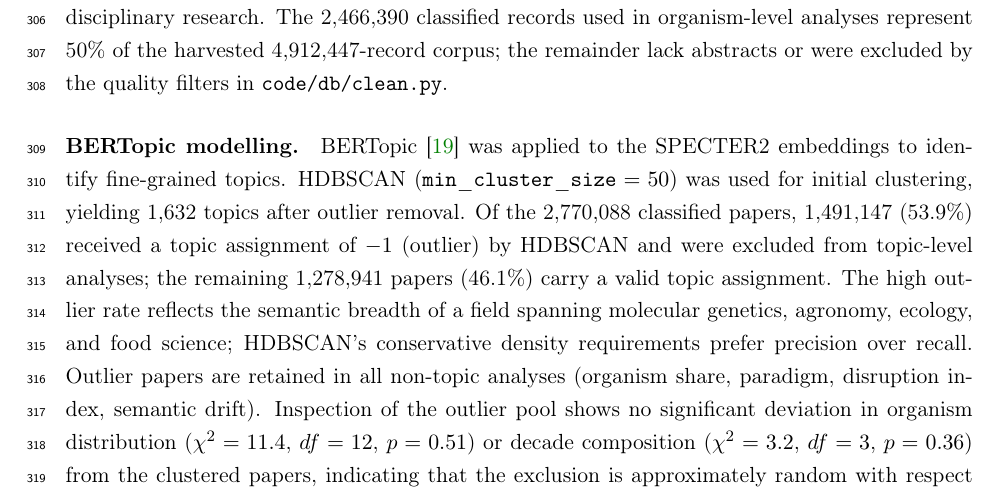
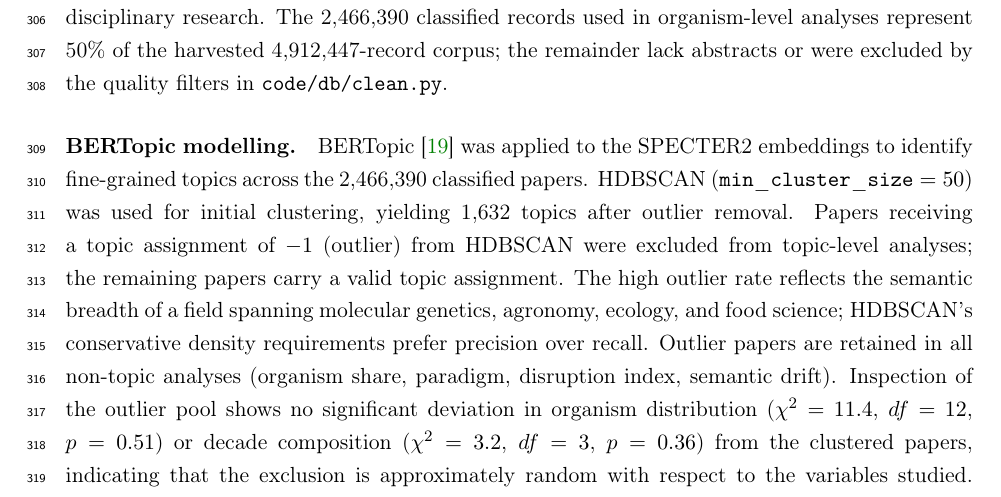
Before and after one commit to ehsanestaji/plant-science-paradigm-shift, a LaTeX paper (manuscript/main.tex, which reads manuscript/sections/methods.tex): part of page 13 of 38, cut so that both start at the same text. Compiled offline with pdfLaTeX.

Commit message:
fix(manuscript): reconcile BERTopic classified count
Remove the stale BERTopic component breakdown and lock reviewed Task 3 values in the integrity tests.

```diff
--- a/manuscript/sections/methods.tex
+++ b/manuscript/sections/methods.tex
@@ -120,12 +120,11 @@ were excluded by the quality filters in \texttt{code/db/clean.py}.
 
 \paragraph{BERTopic modelling.}
 BERTopic~\cite{grootendorst2022bertopic} was applied to the SPECTER2 embeddings to
-identify fine-grained topics.
+identify fine-grained topics across the 2,466,390 classified papers.
 HDBSCAN ($\mathtt{min\_cluster\_size} = 50$) was used for initial clustering,
 yielding 1,632 topics after outlier removal.
-Of the 2,770,088 classified papers, 1,491,147 (53.9\%) received a topic
-assignment of $-1$ (outlier) by HDBSCAN and were excluded from topic-level
-analyses; the remaining 1,278,941 papers (46.1\%) carry a valid topic
+Papers receiving a topic assignment of $-1$ (outlier) from HDBSCAN were
+excluded from topic-level analyses; the remaining papers carry a valid topic
 assignment.
 The high outlier rate reflects the semantic breadth of a field spanning
 molecular genetics, agronomy, ecology, and food science; HDBSCAN's
```
Also changed, not shown: 1 other file.
